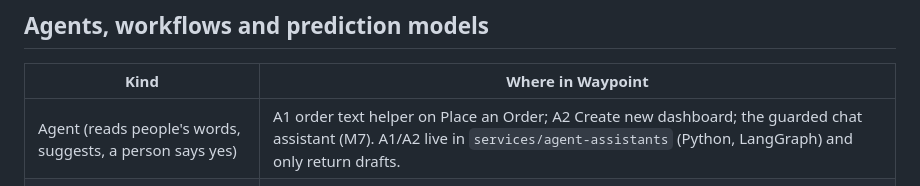
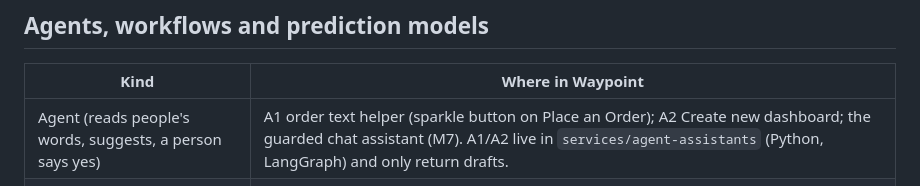
Before and after one commit to HasinduNimesh/ClapTac-tech-triathlon, a Markdown page: README.md, the part around the change. Rendered like a GitHub page.

Commit message:
README: the order helper opens from the sparkle button

```diff
--- a/README.md
+++ b/README.md
@@ -47,7 +47,7 @@ The checked-in `database/seeds/` files are generated from the official `Tech-Tri
 
 | Kind | Where in Waypoint |
 |---|---|
-| Agent (reads people's words, suggests, a person says yes) | A1 order text helper on Place an Order; A2 Create new dashboard; the guarded chat assistant (M7). A1/A2 live in `services/agent-assistants` (Python, LangGraph) and only return drafts. |
+| Agent (reads people's words, suggests, a person says yes) | A1 order text helper (sparkle button on Place an Order); A2 Create new dashboard; the guarded chat assistant (M7). A1/A2 live in `services/agent-assistants` (Python, LangGraph) and only return drafts. |
 | Automated workflow (fixed steps) | Order received, plan publish/acknowledge, deferral notice, loading shortfall, offline sync, delivery and receipt, breakdown reassignment, audit record keeping (Go services). |
 | Prediction model (a number or range) | Arrival range and lateness probability, history-based demand forecast. |
 | Rule (yes/no against a limit) | Planning constraints: weight, volume, cooling, van-only, depot, trips, window, fuel. |
```
